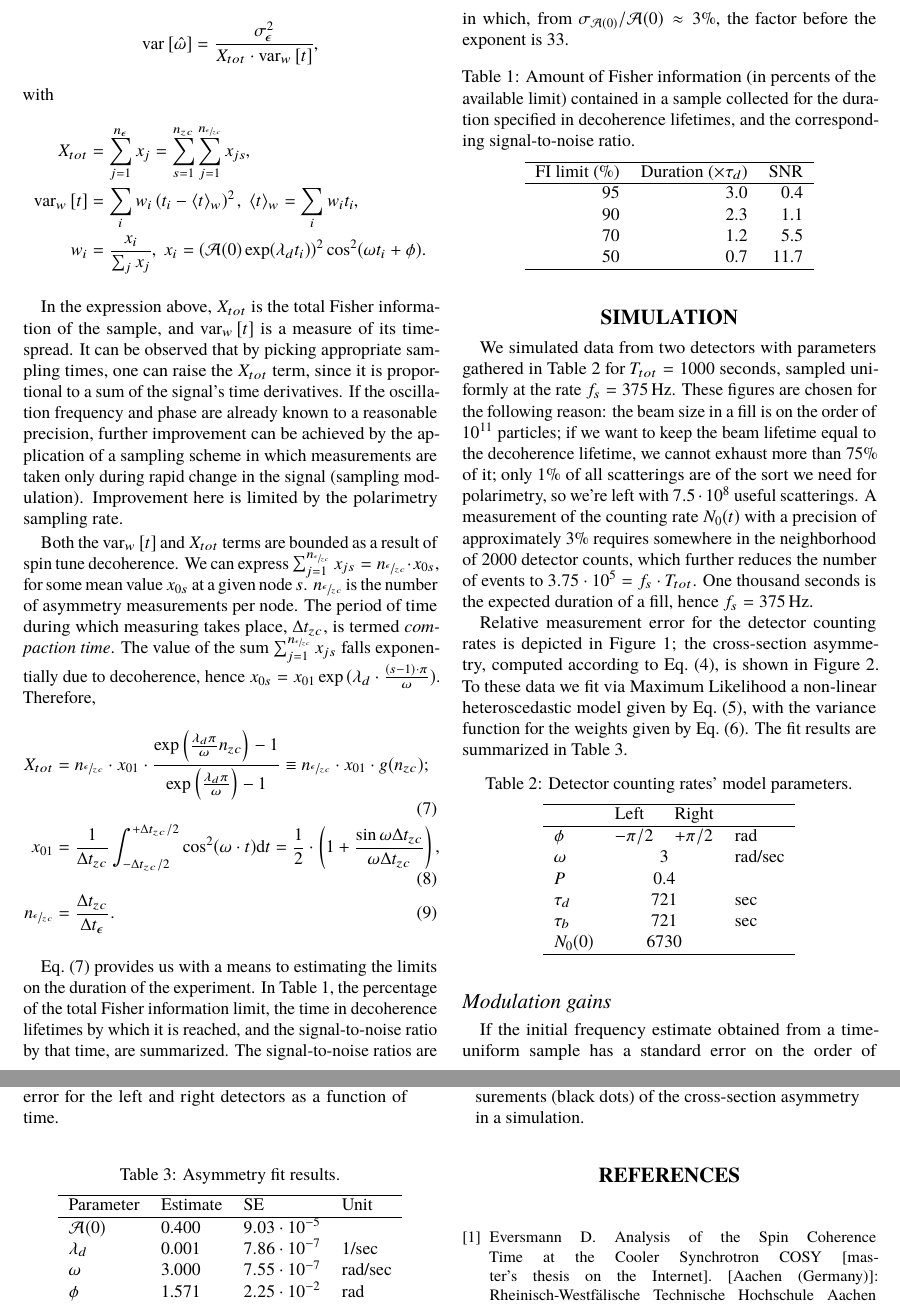
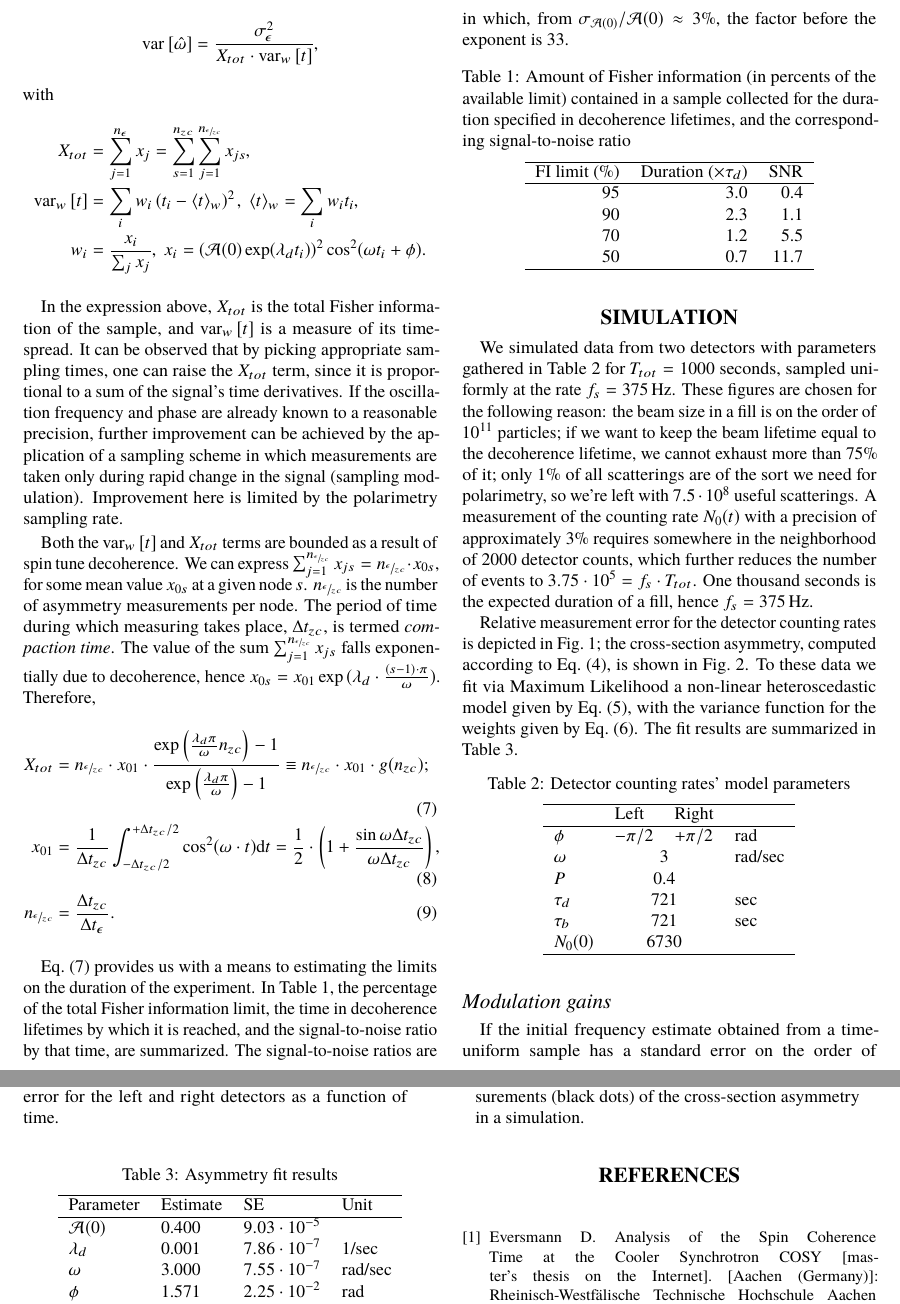
Before and after one commit to AlexAksentyev/EDM, a LaTeX document (Reports/IPAC17.tex): two parts of pages 2 and 3 of 3, joined at a grey line, cut so that both start at the same text. The pictures show the PDF file Reports/IPAC17.pdf that the author committed with the source.

Commit message:
minor corrections of form

```diff
--- a/Reports/IPAC17.tex
+++ b/Reports/IPAC17.tex
@@ -132,11 +133,11 @@ in which, from $\SD{\Asym(0)}/\Asym(0) \approx 3\%$, the factor before the expon
 \section{Simulation}
 We simulated data from two detectors with parameters gathered in Table~\ref{tbl:DetCntRtParam} for $T_{tot}=1000$ seconds, sampled uniformly at the rate $f_s = 375$\,Hz. These figures are chosen for the following reason: the beam size in a fill is on the order of $10^{11}$ particles; if we want to keep the beam lifetime equal to the decoherence lifetime, we cannot exhaust more than 75\% of it; only 1\% of all scatterings are of the sort we need for polarimetry, so we're left with $\vp{7.5}{8}$ useful scatterings. A measurement of the counting rate $N_0(t)$ with a precision of approximately 3\% requires somewhere in the neighborhood of 2000 detector counts, which further reduces the number of events to $\vp{3.75}{5}= f_s\cdot T_{tot}$. One thousand seconds is the expected duration of a fill, hence $f_s = 375$\,Hz.
 
-Relative measurement error for the detector counting rates is depicted in Figure~\ref{fig:LRDetErr}; the cross-section asymmetry, computed according to Eq.~\eqref{eq:AsymDef}, is shown in Figure~\ref{fig:Asym}.
+Relative measurement error for the detector counting rates is depicted in Fig.~\ref{fig:LRDetErr}; the cross-section asymmetry, computed according to Eq.~\eqref{eq:AsymDef}, is shown in Fig.~\ref{fig:Asym}.
 To these data we fit via Maximum Likelihood a non-linear heteroscedastic model %\footnote{R package nlreg.~\cite{NLREG}}
 given by Eq.~\eqref{eq:xFOM}, with the variance function for the weights given by Eq.~\eqref{eq:AsymHtsk}. The fit results are summarized in Table~\ref{tbl:FitRes}.
 \begin{table}[h]
-	\caption{Detector counting rates' model parameters.\label{tbl:DetCntRtParam}}
+	\caption{Detector counting rates' model parameters\label{tbl:DetCntRtParam}}
 	\centering
 	\begin{tabular}{llll}
 		\hline
```
Also changed, not shown: Reports/IPAC17.pdf, Reports/IPAC17.tex (5 more changed lines).
